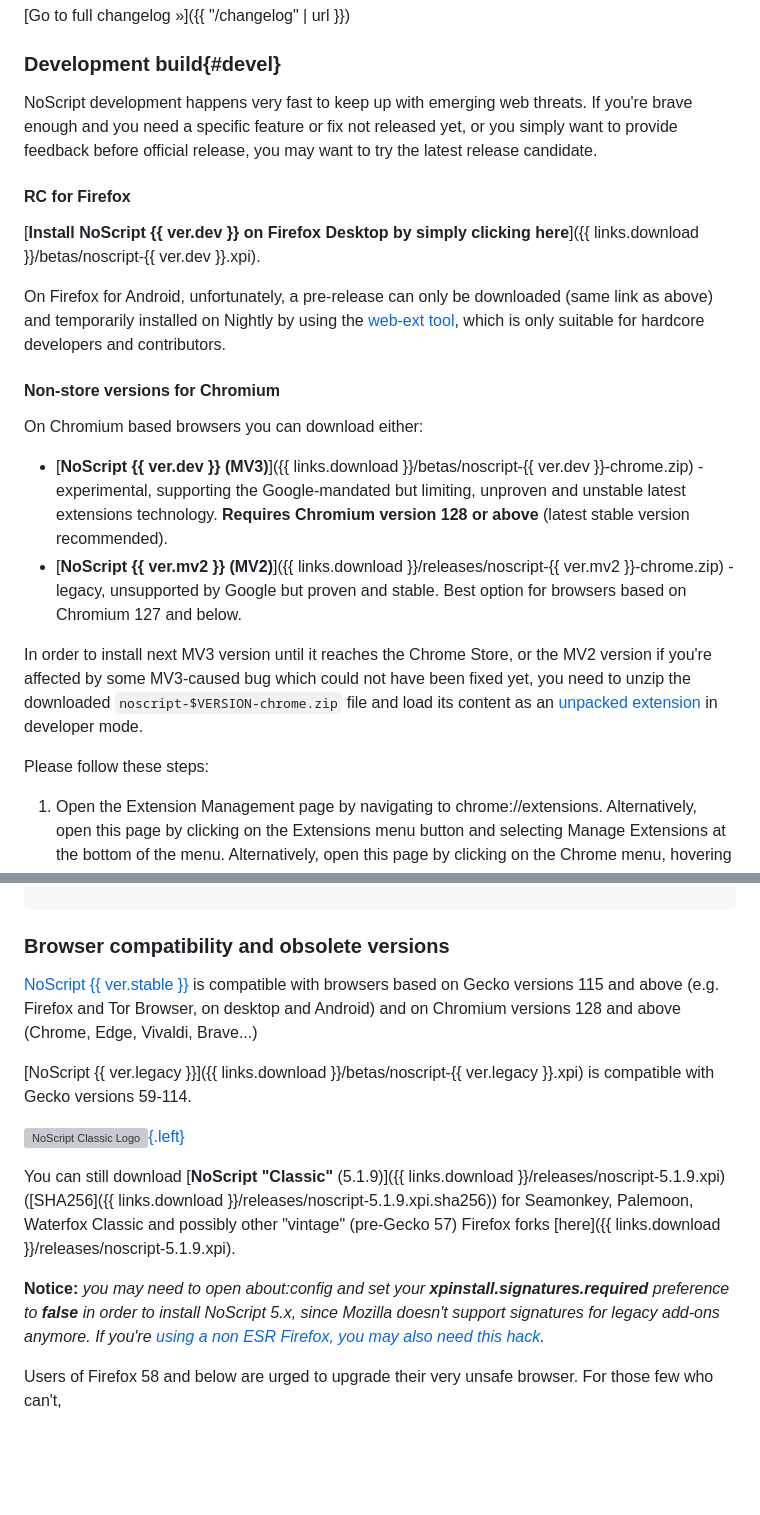
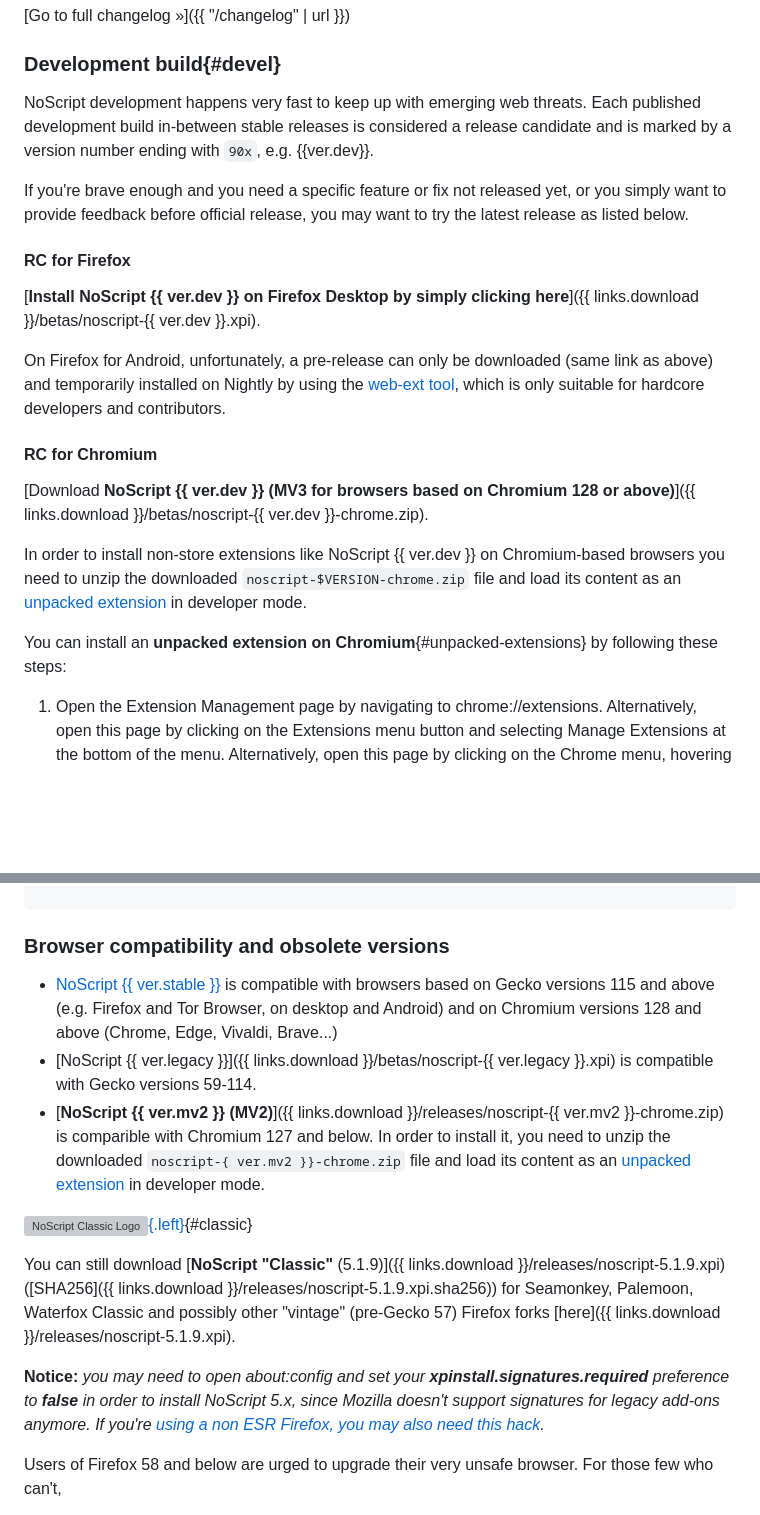
Before and after one commit to hackademix/noscript-web, a Markdown page: content/getit.md, 2 parts joined by grey strips. Rendered like a GitHub page; blank space fills up the shorter version; grey boxes are pictures that could not be loaded.

Commit message:
Update browser compatibility information.

```diff
--- a/content/getit.md
+++ b/content/getit.md
@@ -55,8 +55,9 @@ x [L10n] Updated tr
 
 ### __Development build__{#devel}
 
-NoScript development happens very fast to keep up with emerging web threats.
-If you're brave enough and you need a specific feature or fix not released yet, or you simply want to provide feedback before official release, you may want to try the latest release candidate.
+NoScript development happens very fast to keep up with emerging web threats. Each published development build in-between stable releases is considered a release candidate and is marked by a version number ending with `90x`, e.g. {{ver.dev}}.
+
+If you're brave enough and you need a specific feature or fix not released yet, or you simply want to provide feedback before official release, you may want to try the latest release as listed below.
 
 #### RC for Firefox
 
@@ -64,16 +65,13 @@ If you're brave enough and you need a specific feature or fix not released yet,
 
 On Firefox for Android, unfortunately, a pre-release can only be downloaded (same link as above) and temporarily installed on Nightly by using the [web-ext tool](https://github.com/mozilla/web-ext), which is only suitable for hardcore developers and contributors.
 
-#### Non-store versions for Chromium
+#### RC for Chromium
 
-On Chromium based browsers you can download either:
+[Download __NoScript {{ ver.dev }} (MV3 for browsers based on Chromium 128 or above)__]({{ links.download }}/betas/noscript-{{ ver.dev }}-chrome.zip).
 
-- [__NoScript {{ ver.dev }} (MV3)__]({{ links.download }}/betas/noscript-{{ ver.dev }}-chrome.zip) - experimental, supporting the Google-mandated but limiting, unproven and unstable latest extensions technology. __Requires Chromium version 128 or above__ (latest stable version recommended).
-- [__NoScript {{ ver.mv2 }} (MV2)__]({{ links.download }}/releases/noscript-{{ ver.mv2 }}-chrome.zip) - legacy, unsupported by Google but proven and stable. Best option for browsers based on Chromium 127 and below.
+In order to install non-store extensions like NoScript {{ ver.dev }} on Chromium-based browsers you need to unzip the downloaded `noscript-$VERSION-chrome.zip` file and load its content as an [unpacked extension](#unpacked-extensions) in developer mode.
 
-In order to install next MV3 version until it reaches the Chrome Store, or the MV2 version if you're affected by some MV3-caused bug which could not have been fixed yet, you need to unzip the downloaded `noscript-$VERSION-chrome.zip` file and load its content as an [unpacked extension](https://developer.chrome.com/docs/extensions/mv3/getstarted/#unpacked) in developer mode.
-
-Please follow these steps:
+You can install an **unpacked extension on Chromium**{#unpacked-extensions} by following these steps:
 
 1. Open the Extension Management page by navigating to chrome://extensions.
    Alternatively, open this page by clicking on the Extensions menu button and selecting Manage Extensions at the bottom of the menu.
@@ -133,16 +131,16 @@ x [L10n] Updated tr
 
 ### Browser compatibility and obsolete versions
 
-[NoScript {{ ver.stable }}](#latest-stable) is compatible with browsers based on Gecko versions 115 and above (e.g. Firefox and Tor Browser, on desktop and Android) and on Chromium versions 128 and above (Chrome, Edge, Vivaldi, Brave...)
+* [NoScript {{ ver.stable }}](#latest-stable) is compatible with browsers based on Gecko versions 115 and above (e.g. Firefox and Tor Browser, on desktop and Android) and on Chromium versions 128 and above (Chrome, Edge, Vivaldi, Brave...)
+* [NoScript {{ ver.legacy }}]({{ links.download }}/betas/noscript-{{ ver.legacy }}.xpi) is compatible with Gecko versions 59-114.
+* [__NoScript {{ ver.mv2 }} (MV2)__]({{ links.download }}/releases/noscript-{{ ver.mv2 }}-chrome.zip) is comparible with Chromium 127 and below. In order to install it, you need to unzip the downloaded `noscript-{ ver.mv2 }}-chrome.zip` file and load its content as an [unpacked extension](#unpacked-extensions) in developer mode.
 
-[NoScript {{ ver.legacy }}]({{ links.download }}/betas/noscript-{{ ver.legacy }}.xpi) is compatible with Gecko versions 59-114.
 
-[![NoScript Classic Logo](https://classic.noscript.net/noscript/logo.png){.left}](https://classic.noscript.net/)
+[![NoScript Classic Logo](https://classic.noscript.net/noscript/logo.png){.left}](https://classic.noscript.net/){#classic}
 
 You can still download [**NoScript "Classic"** (5.1.9)]({{ links.download }}/releases/noscript-5.1.9.xpi) ([SHA256]({{ links.download }}/releases/noscript-5.1.9.xpi.sha256)) for Seamonkey, Palemoon, Waterfox Classic and possibly other "vintage" (pre-Gecko 57) Firefox forks [here]({{ links.download }}/releases/noscript-5.1.9.xpi).
 
 **Notice:** _you may need to open about:config and set your **xpinstall.signatures.required** preference to **false** in order to install NoScript 5.x, since Mozilla doesn't support signatures for legacy add-ons anymore. If you're [using a non ESR Firefox, you may also need this hack](https://forums.informaction.com/viewtopic.php?p=98662#p98662)._
-
 
 Users of Firefox 58 and below are urged to upgrade their very unsafe browser. For those few who can't,
 
```
Also changed, not shown: other parts of content/getit.md (+1 -1 lines).
